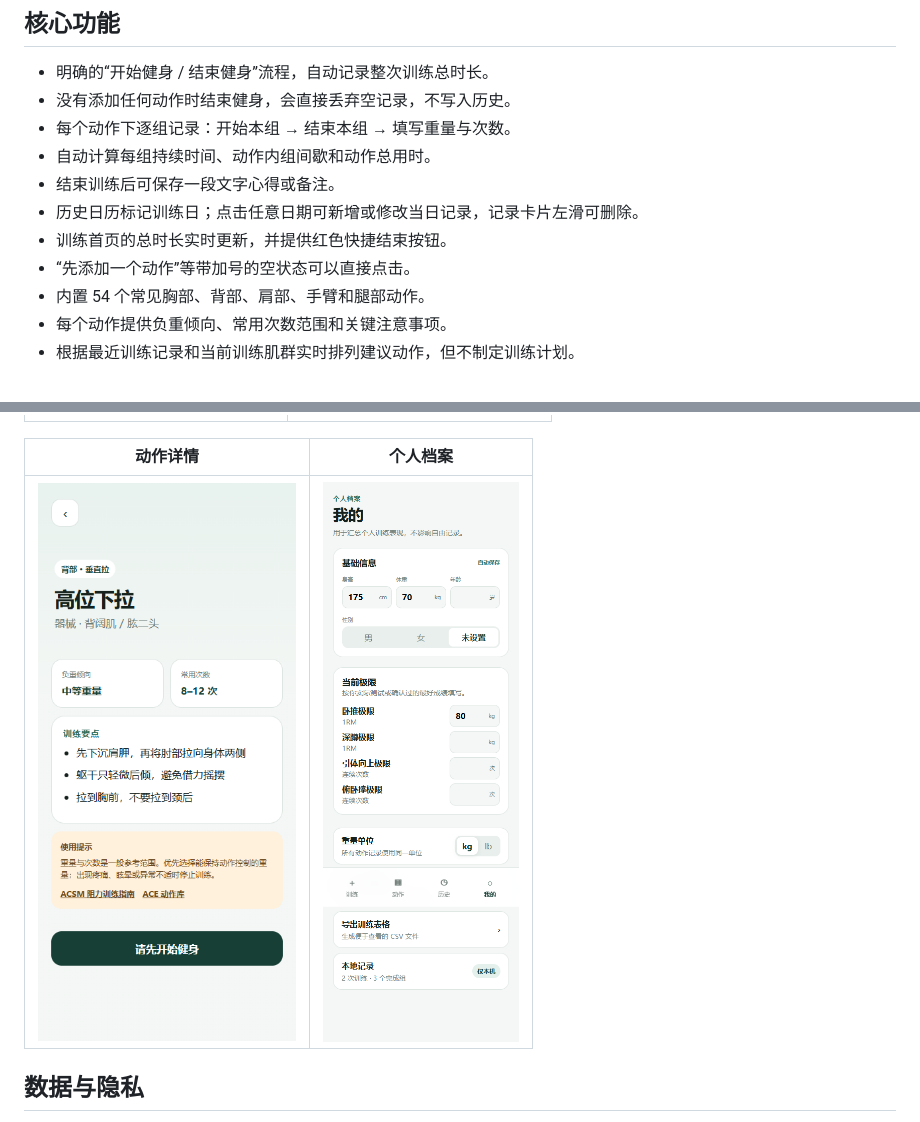
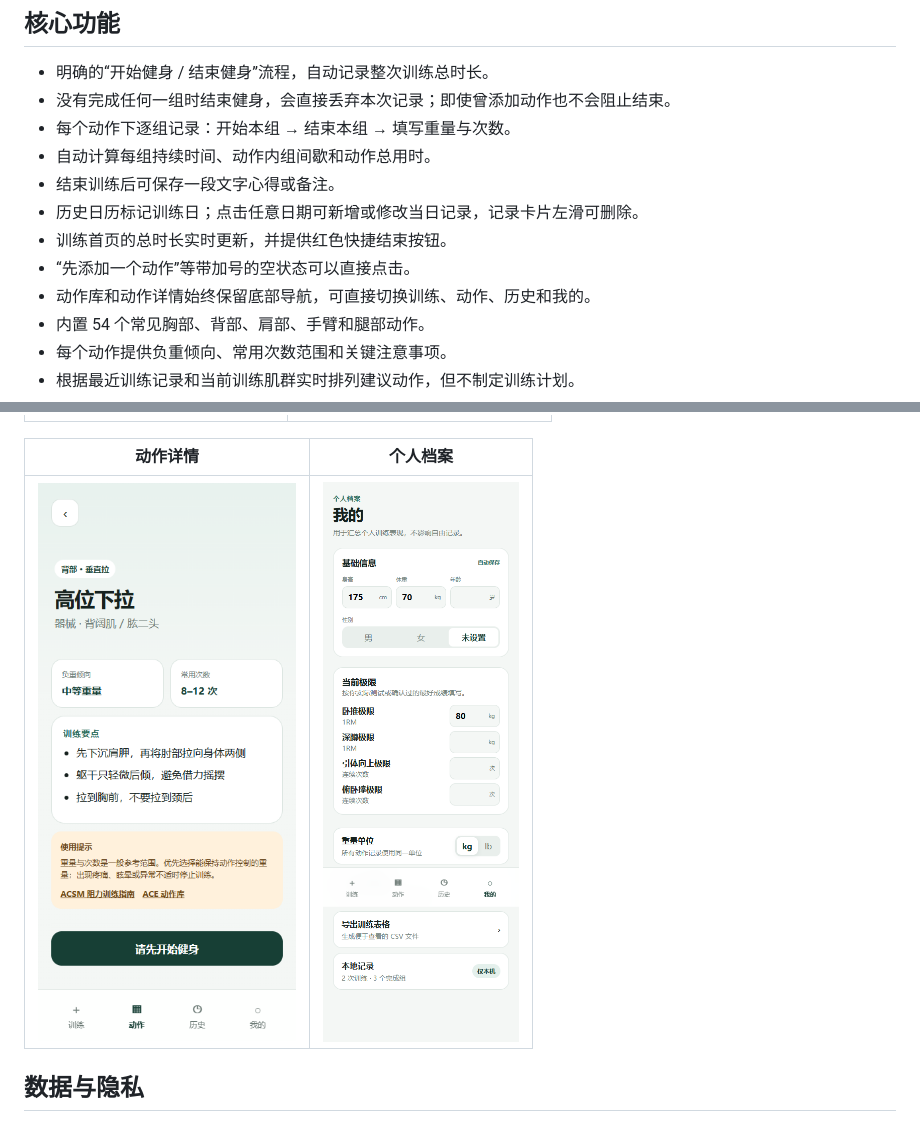
Before and after one commit to 123455478478/strength-journal, a Markdown page: README.md, 2 parts joined by grey strips. Rendered like a GitHub page; pictures changed too: prototype/preview-exercise-detail.png.

```diff
--- a/README.md
+++ b/README.md
@@ -20,13 +20,14 @@
 ## 核心功能
 
 - 明确的“开始健身 / 结束健身”流程，自动记录整次训练总时长。
-- 没有添加任何动作时结束健身，会直接丢弃空记录，不写入历史。
+- 没有完成任何一组时结束健身，会直接丢弃本次记录；即使曾添加动作也不会阻止结束。
 - 每个动作下逐组记录：开始本组 → 结束本组 → 填写重量与次数。
 - 自动计算每组持续时间、动作内组间歇和动作总用时。
 - 结束训练后可保存一段文字心得或备注。
 - 历史日历标记训练日；点击任意日期可新增或修改当日记录，记录卡片左滑可删除。
 - 训练首页的总时长实时更新，并提供红色快捷结束按钮。
 - “先添加一个动作”等带加号的空状态可以直接点击。
+- 动作库和动作详情始终保留底部导航，可直接切换训练、动作、历史和我的。
 - 内置 54 个常见胸部、背部、肩部、手臂和腿部动作。
 - 每个动作提供负重倾向、常用次数范围和关键注意事项。
 - 根据最近训练记录和当前训练肌群实时排列建议动作，但不制定训练计划。
```
Also changed, not shown: prototype/preview-set-entry.png, prototype/preview.png, 4 other files.
